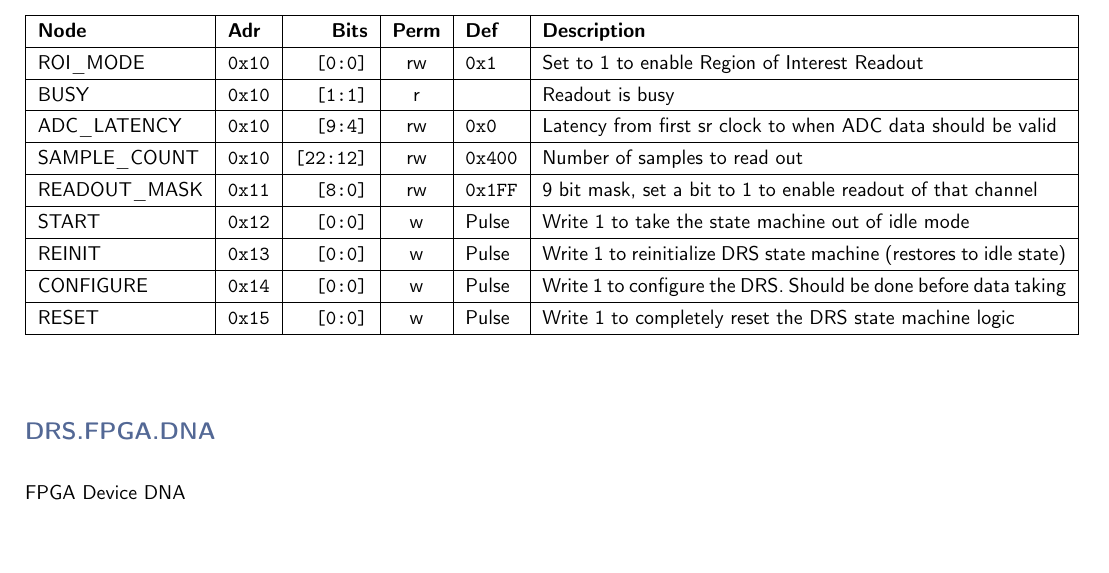
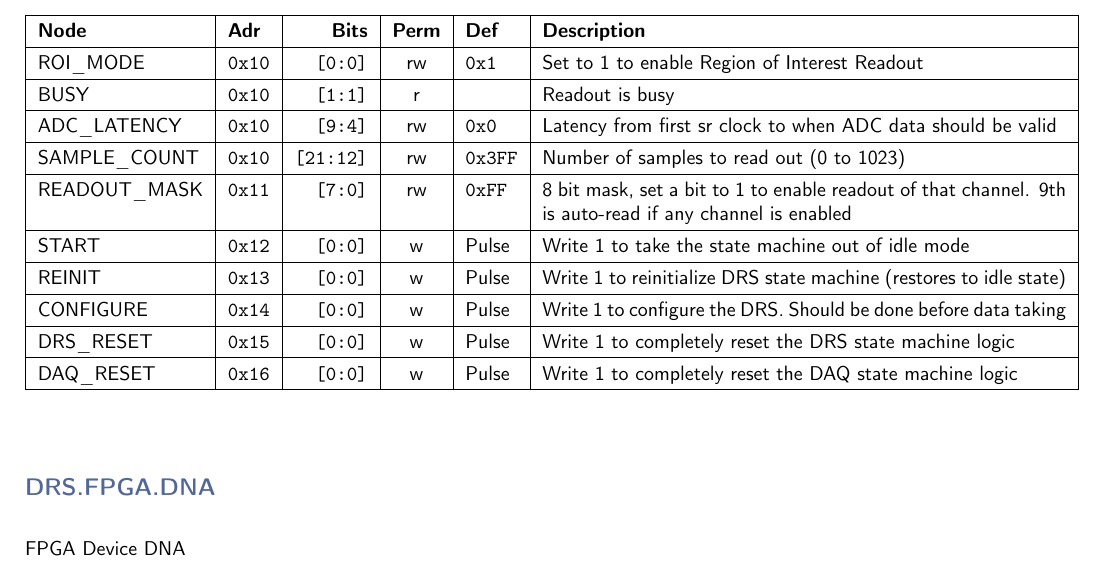
Before and after one commit to andrewpeck/gaps-tof-firmware, a LaTeX document (regmap/address_table.tex): part of page 3 of 5 before the commit and part of page 3 of 6 after it, cut so that both start at the same text, the shorter picture padded with empty space. Compiled offline with pdfLaTeX.

Commit message:
Fix sample count and readout mask registers

```diff
--- a/regmap/address_table.tex
+++ b/regmap/address_table.tex
@@ -78,12 +78,13 @@
     ROI\_MODE & \texttt{0x10} & \texttt{[0:0]} & rw & \texttt{0x1} & Set to 1 to enable Region of Interest Readout \\\hline
     BUSY & \texttt{0x10} & \texttt{[1:1]} & r & \texttt{} & Readout is busy \\\hline
     ADC\_LATENCY & \texttt{0x10} & \texttt{[9:4]} & rw & \texttt{0x0} & Latency from first sr clock to when ADC data should be valid \\\hline
-    SAMPLE\_COUNT & \texttt{0x10} & \texttt{[22:12]} & rw & \texttt{0x400} & Number of samples to read out \\\hline
-    READOUT\_MASK & \texttt{0x11} & \texttt{[8:0]} & rw & \texttt{0x1FF} & 9 bit mask, set a bit to 1 to enable readout of that channel \\\hline
+    SAMPLE\_COUNT & \texttt{0x10} & \texttt{[21:12]} & rw & \texttt{0x3FF} & Number of samples to read out (0 to 1023) \\\hline
+    READOUT\_MASK & \texttt{0x11} & \texttt{[7:0]} & rw & \texttt{0xFF} & 8 bit mask, set a bit to 1 to enable readout of that channel. 9th is auto-read if any channel is enabled \\\hline
     START & \texttt{0x12} & \texttt{[0:0]} & w & Pulse & Write 1 to take the state machine out of idle mode \\\hline
     REINIT & \texttt{0x13} & \texttt{[0:0]} & w & Pulse & Write 1 to reinitialize DRS state machine (restores to idle state) \\\hline
     CONFIGURE & \texttt{0x14} & \texttt{[0:0]} & w & Pulse & Write 1 to configure the DRS. Should be done before data taking \\\hline
-    RESET & \texttt{0x15} & \texttt{[0:0]} & w & Pulse & Write 1 to completely reset the DRS state machine logic \\\hline
+    DRS\_RESET & \texttt{0x15} & \texttt{[0:0]} & w & Pulse & Write 1 to completely reset the DRS state machine logic \\\hline
+    DAQ\_RESET & \texttt{0x16} & \texttt{[0:0]} & w & Pulse & Write 1 to completely reset the DAQ state machine logic \\\hline
     \end{tabularx}
     \vspace{5mm}
 
```
Also changed, not shown: 4 other files.
